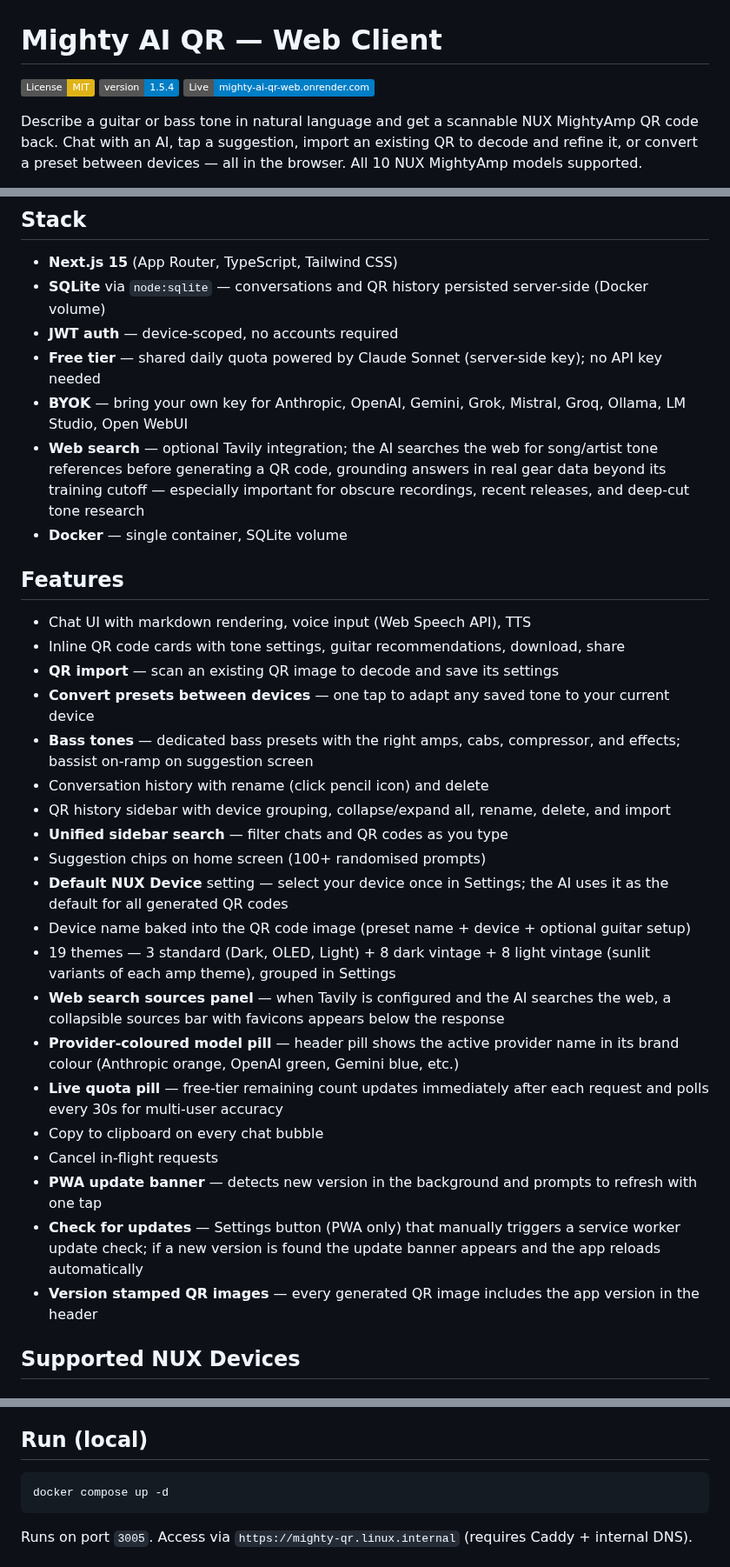
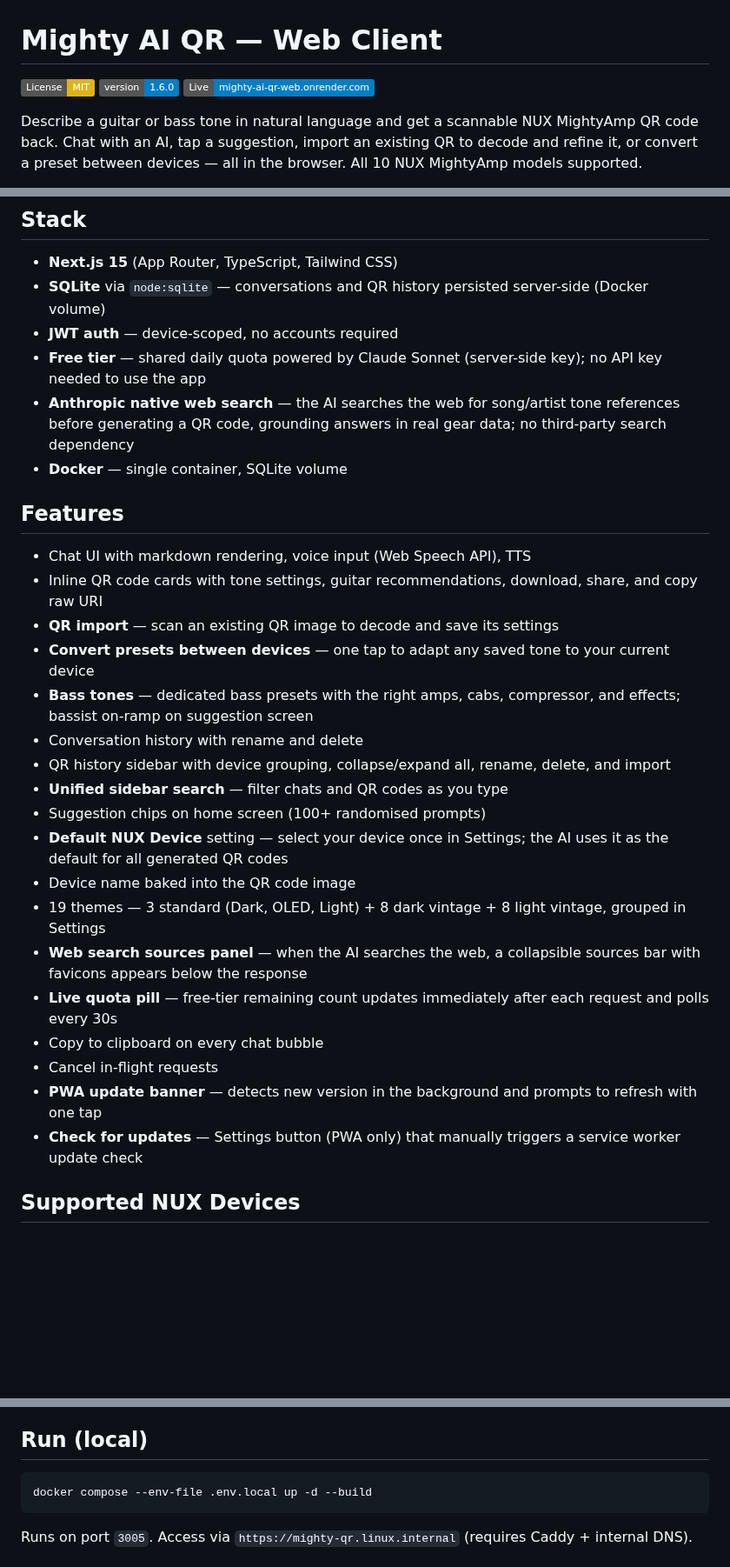
Before and after one commit to steve-krisjanovs/mighty-ai-qr-web, a Markdown page: README.md, 3 parts joined by grey strips. Shown at 87% size. Rendered like a GitHub page; badges without logos; blank space fills up the shorter version.

````diff
--- a/README.md
+++ b/README.md
@@ -1,7 +1,7 @@
 # Mighty AI QR — Web Client
 
 [![License: MIT](https://img.shields.io/badge/License-MIT-yellow.svg)](LICENSE)
-[![Version](https://img.shields.io/badge/version-1.5.4-informational)](package.json)
+[![Version](https://img.shields.io/badge/version-1.6.0-informational)](package.json)
 [![Live](https://img.shields.io/badge/Live-mighty--ai--qr--web.onrender.com-blue)](https://mighty-ai-qr-web.onrender.com)
 
 Describe a guitar or bass tone in natural language and get a scannable NUX MightyAmp QR code back. Chat with an AI, tap a suggestion, import an existing QR to decode and refine it, or convert a preset between devices — all in the browser. All 10 NUX MightyAmp models supported.
@@ -25,33 +25,30 @@ Installable as a PWA on mobile and desktop.
 - **Next.js 15** (App Router, TypeScript, Tailwind CSS)
 - **SQLite** via `node:sqlite` — conversations and QR history persisted server-side (Docker volume)
 - **JWT auth** — device-scoped, no accounts required
-- **Free tier** — shared daily quota powered by Claude Sonnet (server-side key); no API key needed
-- **BYOK** — bring your own key for Anthropic, OpenAI, Gemini, Grok, Mistral, Groq, Ollama, LM Studio, Open WebUI
-- **Web search** — optional Tavily integration; the AI searches the web for song/artist tone references before generating a QR code, grounding answers in real gear data beyond its training cutoff — especially important for obscure recordings, recent releases, and deep-cut tone research
+- **Free tier** — shared daily quota powered by Claude Sonnet (server-side key); no API key needed to use the app
+- **Anthropic native web search** — the AI searches the web for song/artist tone references before generating a QR code, grounding answers in real gear data; no third-party search dependency
 - **Docker** — single container, SQLite volume
 
 ## Features
 
 - Chat UI with markdown rendering, voice input (Web Speech API), TTS
-- Inline QR code cards with tone settings, guitar recommendations, download, share
+- Inline QR code cards with tone settings, guitar recommendations, download, share, and copy raw URI
 - **QR import** — scan an existing QR image to decode and save its settings
 - **Convert presets between devices** — one tap to adapt any saved tone to your current device
 - **Bass tones** — dedicated bass presets with the right amps, cabs, compressor, and effects; bassist on-ramp on suggestion screen
-- Conversation history with rename (click pencil icon) and delete
+- Conversation history with rename and delete
 - QR history sidebar with device grouping, collapse/expand all, rename, delete, and import
 - **Unified sidebar search** — filter chats and QR codes as you type
 - Suggestion chips on home screen (100+ randomised prompts)
 - **Default NUX Device** setting — select your device once in Settings; the AI uses it as the default for all generated QR codes
-- Device name baked into the QR code image (preset name + device + optional guitar setup)
-- 19 themes — 3 standard (Dark, OLED, Light) + 8 dark vintage + 8 light vintage (sunlit variants of each amp theme), grouped in Settings
-- **Web search sources panel** — when Tavily is configured and the AI searches the web, a collapsible sources bar with favicons appears below the response
-- **Provider-coloured model pill** — header pill shows the active provider name in its brand colour (Anthropic orange, OpenAI green, Gemini blue, etc.)
-- **Live quota pill** — free-tier remaining count updates immediately after each request and polls every 30s for multi-user accuracy
+- Device name baked into the QR code image
+- 19 themes — 3 standard (Dark, OLED, Light) + 8 dark vintage + 8 light vintage, grouped in Settings
+- **Web search sources panel** — when the AI searches the web, a collapsible sources bar with favicons appears below the response
+- **Live quota pill** — free-tier remaining count updates immediately after each request and polls every 30s
 - Copy to clipboard on every chat bubble
 - Cancel in-flight requests
 - **PWA update banner** — detects new version in the background and prompts to refresh with one tap
-- **Check for updates** — Settings button (PWA only) that manually triggers a service worker update check; if a new version is found the update banner appears and the app reloads automatically
-- **Version stamped QR images** — every generated QR image includes the app version in the header
+- **Check for updates** — Settings button (PWA only) that manually triggers a service worker update check
 
 ## Supported NUX Devices
 
@@ -87,7 +84,7 @@ For public hosting (Render, VPS), use `docker-compose.prod.yml` — no external
 ## Run (local)
 
 ```bash
-docker compose up -d
+docker compose --env-file .env.local up -d --build
 ```
 
 Runs on port `3005`. Access via `https://mighty-qr.linux.internal` (requires Caddy + internal DNS).
````
Also changed, not shown: other parts of README.md (+3 -20 lines), CLAUDE.md (+19 -7 lines).
